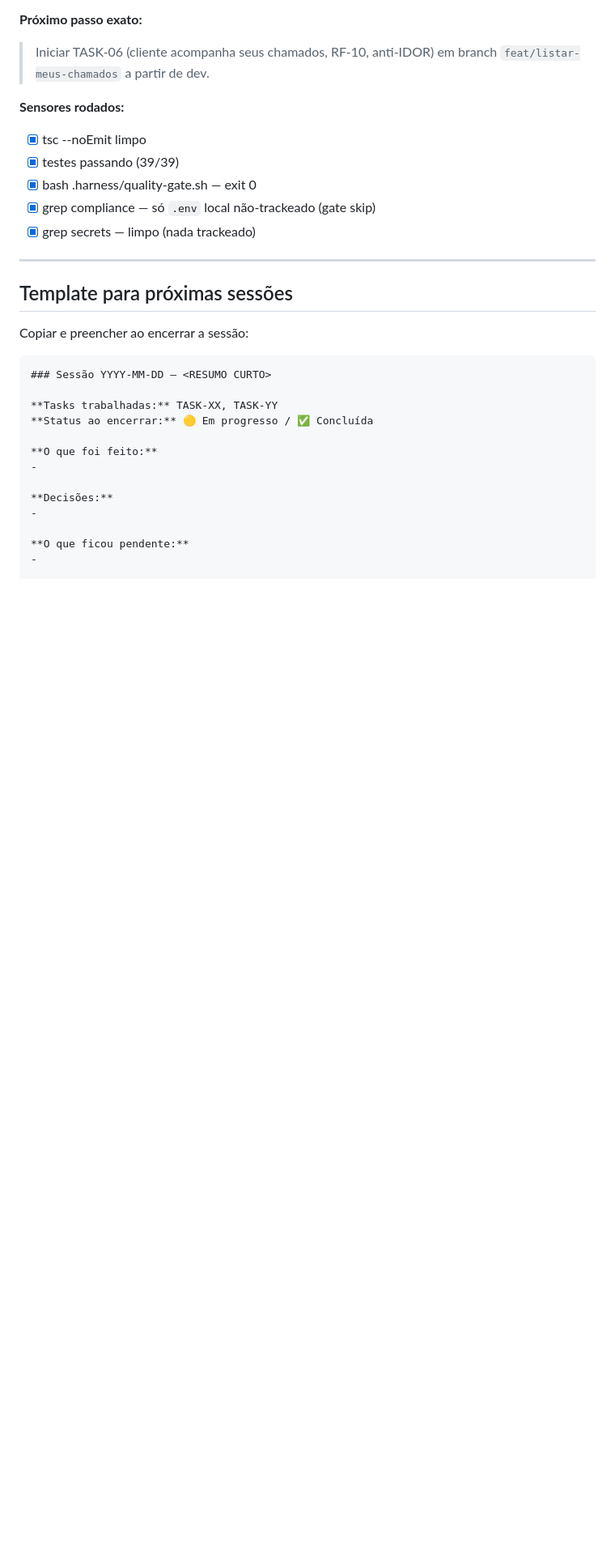
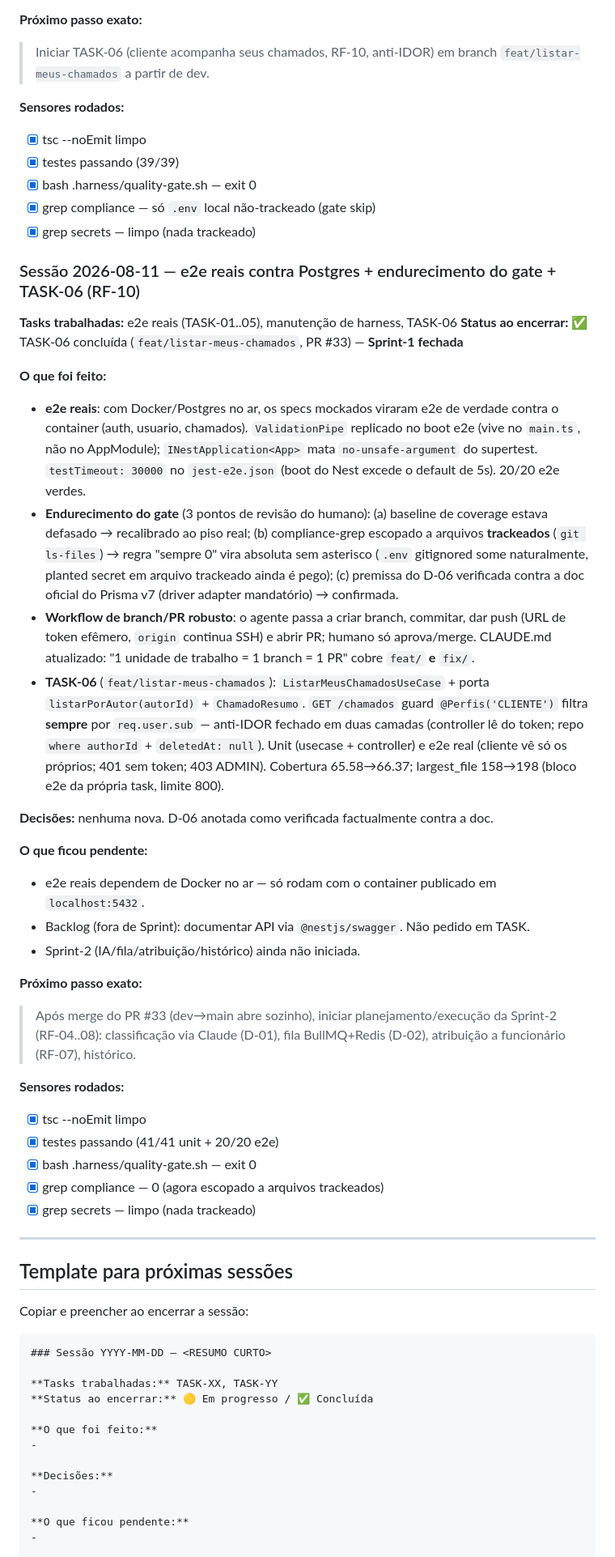
Before and after one commit to adrielsilva-invista/trilha-invista-backend, a Markdown page: plan-build/Progress.md, the part around one of its changes. Shown at 81% size. GitHub-like rendering; blank space fills up the shorter version.

```diff
--- a/plan-build/Progress.md
+++ b/plan-build/Progress.md
@@ -277,6 +278,34 @@ jest | 39/39 | domain perfil (3), LoginUseCase (3), PerfilGuard (5), PrismaServi
 - [x] grep compliance — só `.env` local não-trackeado (gate skip)
 - [x] grep secrets — limpo (nada trackeado)
 
+### Sessão 2026-08-11 — e2e reais contra Postgres + endurecimento do gate + TASK-06 (RF-10)
+
+**Tasks trabalhadas:** e2e reais (TASK-01..05), manutenção de harness, TASK-06
+**Status ao encerrar:** ✅ TASK-06 concluída (`feat/listar-meus-chamados`, PR #33) — **Sprint-1 fechada**
+
+**O que foi feito:**
+- **e2e reais**: com Docker/Postgres no ar, os specs mockados viraram e2e de verdade contra o container (auth, usuario, chamados). `ValidationPipe` replicado no boot e2e (vive no `main.ts`, não no AppModule); `INestApplication<App>` mata `no-unsafe-argument` do supertest. `testTimeout: 30000` no `jest-e2e.json` (boot do Nest excede o default de 5s). 20/20 e2e verdes.
+- **Endurecimento do gate** (3 pontos de revisão do humano): (a) baseline de coverage estava defasado → recalibrado ao piso real; (b) compliance-grep escopado a arquivos **trackeados** (`git ls-files`) → regra "sempre 0" vira absoluta sem asterisco (`.env` gitignored some naturalmente, planted secret em arquivo trackeado ainda é pego); (c) premissa do D-06 verificada contra a doc oficial do Prisma v7 (driver adapter mandatório) → confirmada.
+- **Workflow de branch/PR robusto**: o agente passa a criar branch, commitar, dar push (URL de token efêmero, `origin` continua SSH) e abrir PR; humano só aprova/merge. CLAUDE.md atualizado: "1 unidade de trabalho = 1 branch = 1 PR" cobre `feat/` **e** `fix/`.
+- **TASK-06** (`feat/listar-meus-chamados`): `ListarMeusChamadosUseCase` + porta `listarPorAutor(autorId)` + `ChamadoResumo`. `GET /chamados` guard `@Perfis('CLIENTE')` filtra **sempre** por `req.user.sub` — anti-IDOR fechado em duas camadas (controller lê do token; repo `where authorId` + `deletedAt: null`). Unit (usecase + controller) e e2e real (cliente vê só os próprios; 401 sem token; 403 ADMIN). Cobertura 65.58→66.37; largest_file 158→198 (bloco e2e da própria task, limite 800).
+
+**Decisões:** nenhuma nova. D-06 anotada como verificada factualmente contra a doc.
+
+**O que ficou pendente:**
+- e2e reais dependem de Docker no ar — só rodam com o container publicado em `localhost:5432`.
+- Backlog (fora de Sprint): documentar API via `@nestjs/swagger`. Não pedido em TASK.
+- Sprint-2 (IA/fila/atribuição/histórico) ainda não iniciada.
+
+**Próximo passo exato:**
+> Após merge do PR #33 (dev→main abre sozinho), iniciar planejamento/execução da Sprint-2 (RF-04..08): classificação via Claude (D-01), fila BullMQ+Redis (D-02), atribuição a funcionário (RF-07), histórico.
+
+**Sensores rodados:**
+- [x] tsc --noEmit limpo
+- [x] testes passando (41/41 unit + 20/20 e2e)
+- [x] bash .harness/quality-gate.sh — exit 0
+- [x] grep compliance — 0 (agora escopado a arquivos trackeados)
+- [x] grep secrets — limpo (nada trackeado)
+
 ---
 
 ## Template para próximas sessões
```
Also changed, not shown: other parts of plan-build/Progress.md (+15 -17 lines), plan-build/Sprint-1.md (+9 -7 lines).
